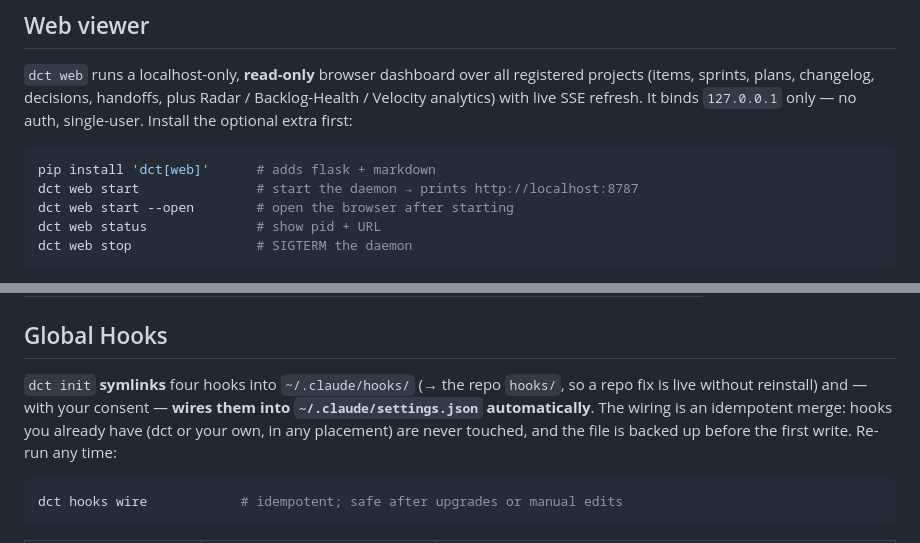
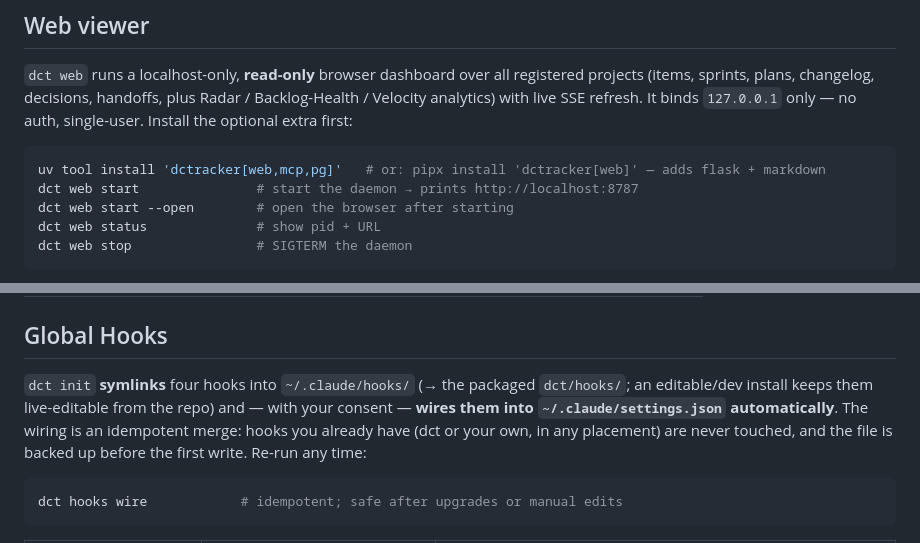
Before and after one commit to fotodeveloper/dct, a Markdown page: README.md, 2 parts joined by grey strips. GitHub-like rendering.

````diff
--- a/README.md
+++ b/README.md
@@ -186,7 +229,7 @@ Full guide — concepts, ULID anchors, ingest pipeline, classification rules, an
 `dct web` runs a localhost-only, **read-only** browser dashboard over all registered projects (items, sprints, plans, changelog, decisions, handoffs, plus Radar / Backlog-Health / Velocity analytics) with live SSE refresh. It binds `127.0.0.1` only — no auth, single-user. Install the optional extra first:
 
 ```bash
-pip install 'dct[web]'      # adds flask + markdown
+uv tool install 'dctracker[web,mcp,pg]'   # or: pipx install 'dctracker[web]' — adds flask + markdown
 dct web start               # start the daemon → prints http://localhost:8787
 dct web start --open        # open the browser after starting
 dct web status              # show pid + URL
@@ -221,7 +264,7 @@ dct is designed to be driven by Claude Code. To teach your assistant *when* to r
 
 ## Global Hooks
 
-`dct init` **symlinks** four hooks into `~/.claude/hooks/` (→ the repo `hooks/`, so a repo fix is live without reinstall) and — with your consent — **wires them into `~/.claude/settings.json` automatically**. The wiring is an idempotent merge: hooks you already have (dct or your own, in any placement) are never touched, and the file is backed up before the first write. Re-run any time:
+`dct init` **symlinks** four hooks into `~/.claude/hooks/` (→ the packaged `dct/hooks/`; an editable/dev install keeps them live-editable from the repo) and — with your consent — **wires them into `~/.claude/settings.json` automatically**. The wiring is an idempotent merge: hooks you already have (dct or your own, in any placement) are never touched, and the file is backed up before the first write. Re-run any time:
 
 ```bash
 dct hooks wire            # idempotent; safe after upgrades or manual edits
````
Also changed, not shown: other parts of README.md (+59 -10 lines).
